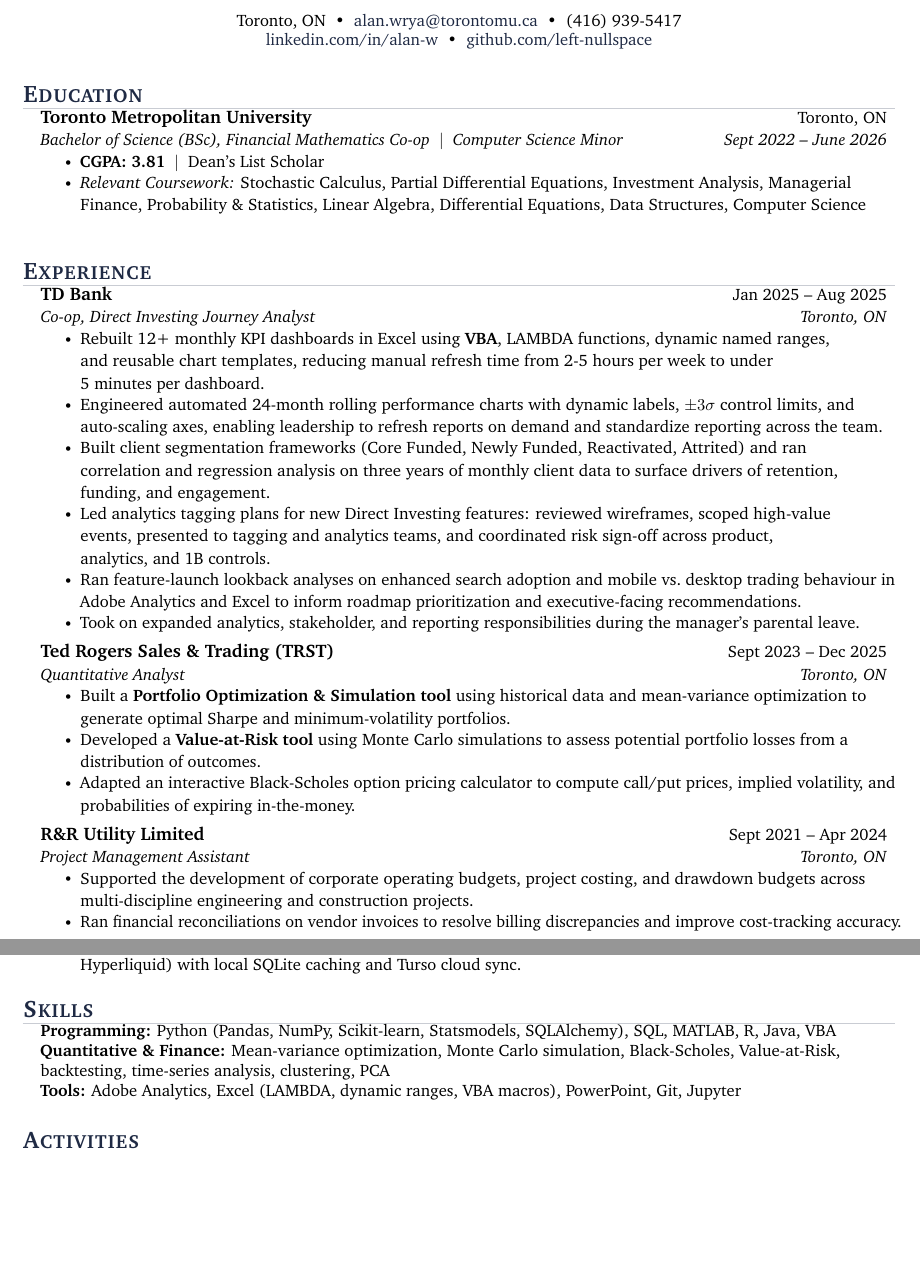
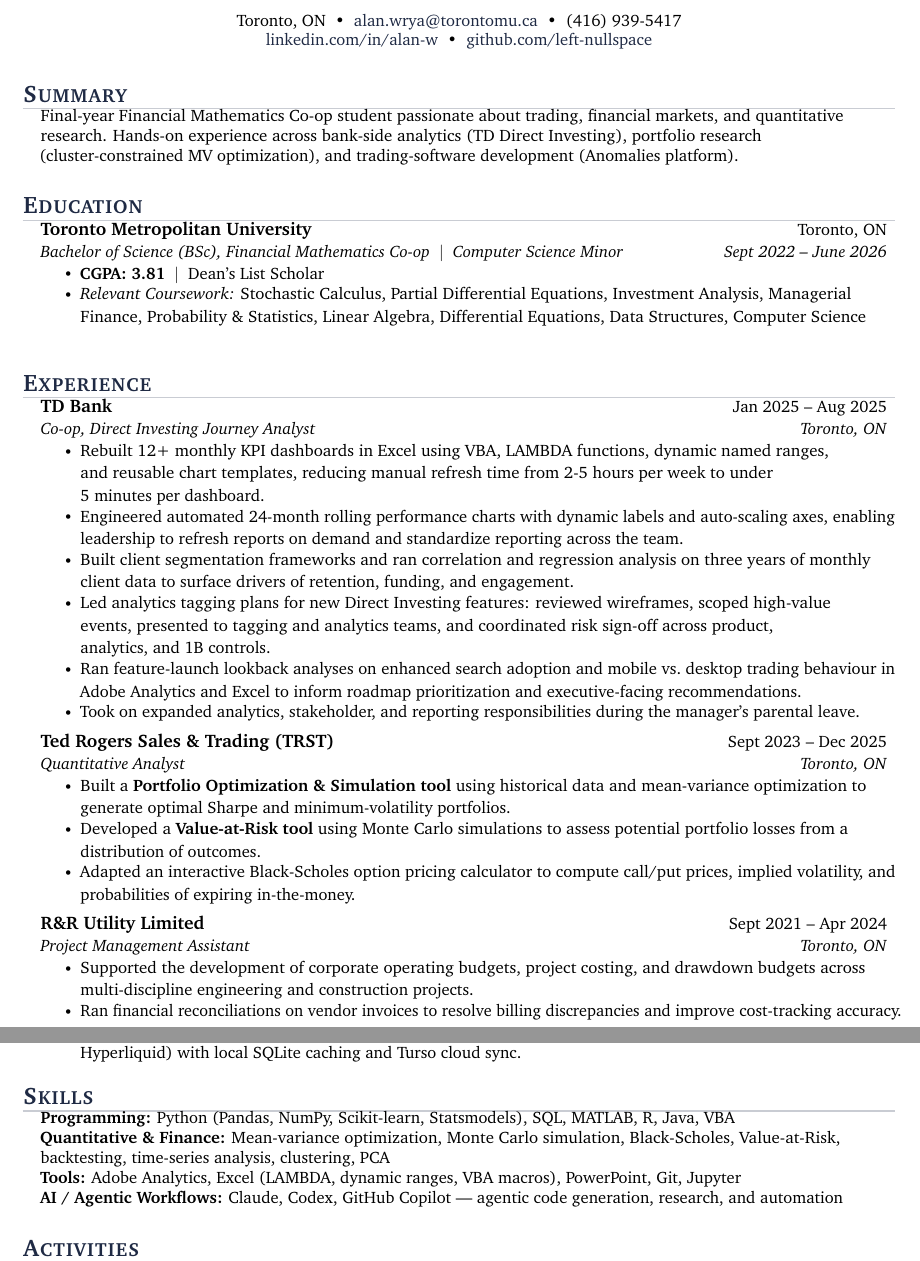
Before and after one commit to left-nullspace/resume, a LaTeX CV (src/resume.tex): two parts of pages 1 and 2 of 2, joined at a grey line, cut so that both start at the same text, the shorter picture padded with empty space. Compiled offline with pdfLaTeX.

Commit message:
Add summary, unbold VBA, remove jargon, add AI tools line

```diff
--- a/src/resume.tex
+++ b/src/resume.tex
@@ -99,6 +99,15 @@
 \end{center}
 \vspace{-6pt}
 
+%-----------SUMMARY-----------
+\section{Summary}
+\begin{itemize}[leftmargin=0.15in, label={}]
+    \small{\item{
+        Final-year Financial Mathematics Co-op student passionate about trading, financial markets, and quantitative research. Hands-on experience across bank-side analytics (TD Direct Investing), portfolio research (cluster-constrained MV optimization), and trading-software development (Anomalies platform).
+    }}
+\end{itemize}
+
+
 %-----------EDUCATION-----------
 \section{Education}
   \resumeSubHeadingListStart
@@ -120,9 +129,9 @@
       {TD Bank}{Jan 2025 -- Aug 2025}
       {Co-op, Direct Investing Journey Analyst}{Toronto, ON}
       \resumeItemListStart
-        \resumeItem{Rebuilt 12+ monthly KPI dashboards in Excel using \textbf{VBA}, LAMBDA functions, dynamic named ranges, and reusable chart templates, reducing manual refresh time from 2-5 hours per week to under \mbox{5 minutes per dashboard.}}
-        \resumeItem{Engineered automated 24-month rolling performance charts with dynamic labels, $\pm 3\sigma$ control limits, and auto-scaling axes, enabling leadership to refresh reports on demand and standardize reporting across the team.}
-        \resumeItem{Built client segmentation frameworks (Core Funded, Newly Funded, Reactivated, Attrited) and ran correlation and regression analysis on three years of monthly client data to surface drivers of retention, \mbox{funding, and engagement.}}
+        \resumeItem{Rebuilt 12+ monthly KPI dashboards in Excel using VBA, LAMBDA functions, dynamic named ranges, and reusable chart templates, reducing manual refresh time from 2-5 hours per week to under \mbox{5 minutes per dashboard.}}
+        \resumeItem{Engineered automated 24-month rolling performance charts with dynamic labels and auto-scaling axes, enabling leadership to refresh reports on demand and standardize reporting across the team.}
+        \resumeItem{Built client segmentation frameworks and ran correlation and regression analysis on three years of monthly client data to surface drivers of retention, \mbox{funding, and engagement.}}
         \resumeItem{Led analytics tagging plans for new Direct Investing features: reviewed wireframes, scoped high-value events, presented to tagging and analytics teams, and coordinated risk sign-off across product, \mbox{analytics, and 1B controls.}}
         \resumeItem{Ran feature-launch lookback analyses on enhanced search adoption and mobile vs.\ desktop trading behaviour in Adobe Analytics and Excel to inform roadmap prioritization and executive-facing recommendations.}
         \resumeItem{Took on expanded analytics, stakeholder, and reporting responsibilities during the manager's parental leave.}
@@ -149,6 +158,7 @@
 
 
 %-----------RESEARCH & PROJECTS-----------
+\Needspace*{12\baselineskip}
 \section{Research \& Projects}
   \resumeSubHeadingListStart
 
@@ -180,9 +190,10 @@
 \section{Skills}
 \begin{itemize}[leftmargin=0.15in, label={}]
     \small{\item{
-        \textbf{Programming:} Python (Pandas, NumPy, Scikit-learn, Statsmodels, SQLAlchemy), SQL, MATLAB, R, Java, VBA \\
+        \textbf{Programming:} Python (Pandas, NumPy, Scikit-learn, Statsmodels), SQL, MATLAB, R, Java, VBA \\
         \textbf{Quantitative \& Finance:} Mean-variance optimization, Monte Carlo simulation, Black-Scholes, Value-at-Risk, backtesting, time-series analysis, clustering, PCA \\
-        \textbf{Tools:} Adobe Analytics, Excel (LAMBDA, dynamic ranges, VBA macros), PowerPoint, Git, Jupyter
+        \textbf{Tools:} Adobe Analytics, Excel (LAMBDA, dynamic ranges, VBA macros), PowerPoint, Git, Jupyter \\
+        \textbf{AI / Agentic Workflows:} Claude, Codex, GitHub Copilot --- agentic code generation, research, and automation
     }}
 \end{itemize}
 
```
Also changed, not shown: resume.pdf.
